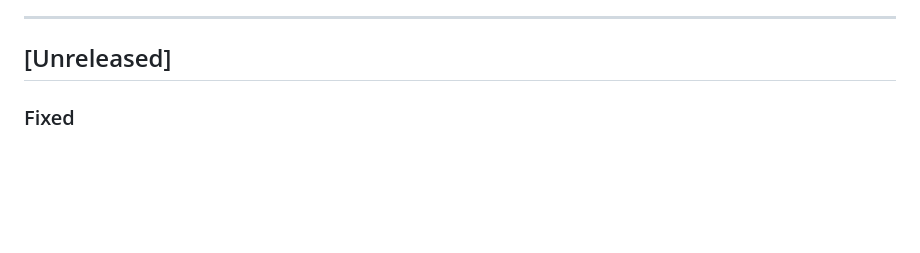
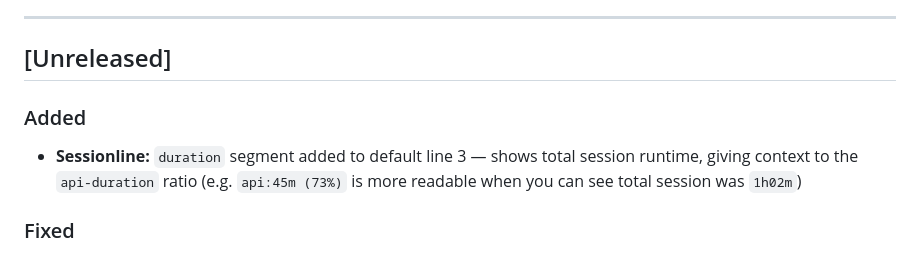
Before and after one commit to bmmmm/claudii, a Markdown page: CHANGELOG.md, the part around the change. Rendered like a GitHub page; blank space fills up the shorter version.

Commit message:
feat(sessionline): add duration segment to default line 3
Shows total session runtime alongside api-duration ratio for better
interpretability (e.g. api:45m (73%) makes sense when duration:1h02m visible).

Co-Authored-By: Claude Sonnet 4.6 <noreply@anthropic.com>

```diff
--- a/CHANGELOG.md
+++ b/CHANGELOG.md
@@ -6,6 +6,9 @@ Format: [Keep a Changelog](https://keepachangelog.com/en/1.0.0/)
 ---
 
 ## [Unreleased]
+
+### Added
+- **Sessionline:** `duration` segment added to default line 3 — shows total session runtime, giving context to the `api-duration` ratio (e.g. `api:45m (73%)` is more readable when you can see total session was `1h02m`)
 
 ### Fixed
 - **`claudii trends`:** False-reset threshold applied — cost/token deltas < 50% drop no longer treated as context compaction (same fix as `claudii cost` in v0.9.0)
```
